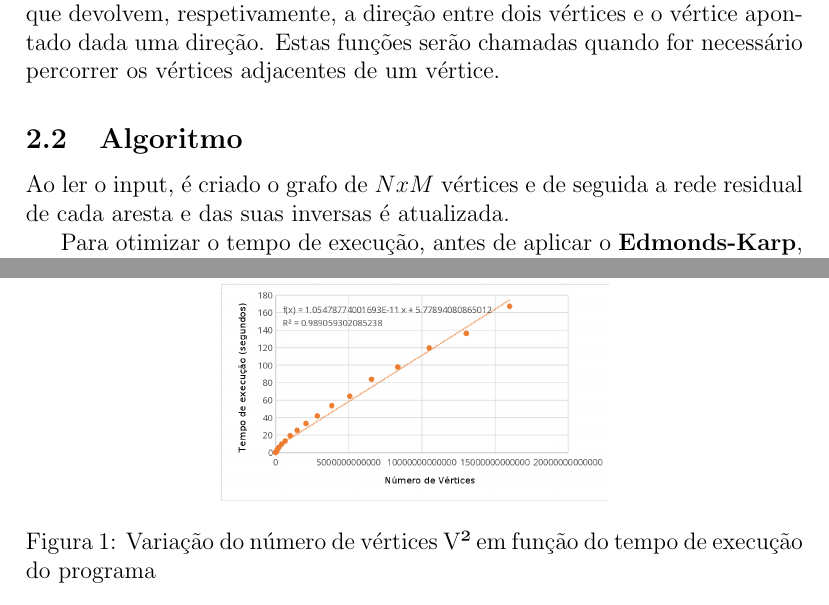
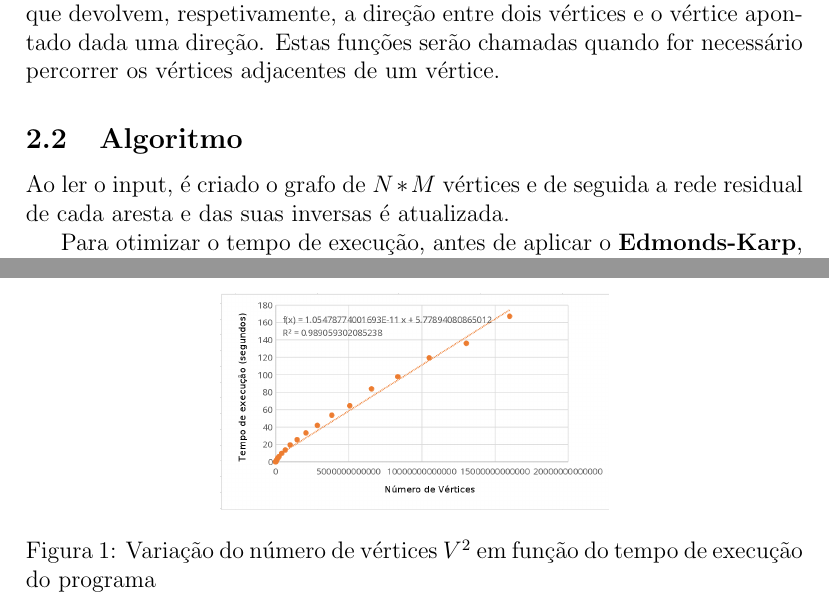
Before and after one commit to TheMrKiko/ASA2P_S1718, a LaTeX document (relatorio_g154.tex): two parts of pages 2 and 4 of 4 before the commit and two parts of pages 2 and 3 of 4 after it, joined at a grey line, cut so that both start at the same text. Compiled offline with pdfLaTeX.

Commit message:
Relatório concluído! O que closes #1 e termina o proj!

```diff
--- a/relatorio_g154.tex
+++ b/relatorio_g154.tex
@@ -48,7 +48,7 @@ Como apenas armazenamos a capacidade da aresta, para sabermos a que vértice a a
 dada uma direção. Estas funções serão chamadas quando for necessário percorrer os vértices adjacentes de um vértice.
 
 \subsection{Algoritmo}
-Ao ler o input, é criado o grafo de $NxM$ vértices e de seguida a rede residual de cada aresta e das suas inversas é atualizada.
+Ao ler o input, é criado o grafo de $N*M$ vértices e de seguida a rede residual de cada aresta e das suas inversas é atualizada.
 
 Para otimizar o tempo de execução, antes de aplicar o \textbf{Edmonds-Karp}, atualizamos para cada vértice a rede residual entre a
 \textit{source-vértice-sink} para o mínimo dos flows que é possível passar nas ligações \textit{s-vértice} e \textit{vértice-sink}.
@@ -82,6 +82,12 @@ Assim, podemos concluir que a complexidade final do algoritmo é $O(V{E}^2)$.
 Para esta análise utilizámos o gerador de inputs disponibilizados pelos docentes.
 Apoiados pelo gráfico \ref{g1}, podemos verificar que a execução do algoritmo é polinomial de grau 2, em relação ao número de vértices.
 
+\begin{figure}[h]
+	\centering
+	\includegraphics[width=0.5\textwidth]{graph}
+	\caption{Variação do número de vértices ${V}^2$ em função do tempo de execução do programa}
+	\label{g1}
+\end{figure}
 
 A diferença em relação à análise teórica pode-se explicar pelo facto de que, para os inputs gerados, a procura de caminhos mais curtos
 na \textbf{BFS} do \textbf{Edmonds-Karp} não precisa de percorrer muitas arestas, se as ligações que saiem da source ficam saturadas rapidamente.
@@ -89,13 +95,6 @@ Esta saturação também é acelerada pelo processo de saturação das ligaçõe
 
 O pequeno desvio do gráfico é explicado pelos processos a correr em paralelo no computador, que interferem na execução.
 
-\begin{figure}[h]
-			\centering
-			\includegraphics[width=0.5\textwidth]{graph}
-			\caption{Variação do número de vértices {V}² em função do tempo de execução do programa}
-			\label{g1}
-\end{figure}
-
 \section{Referências}
 \begin{itemize}
 	\item \href{https://www.geeksforgeeks.org/ford-fulkerson-algorithm-for-maximum-flow-problem/}{https://www.geeksforgeeks.org/ford-fulkerson-algorithm-for...}
```
Also changed, not shown: relatorio_g154.pdf.
